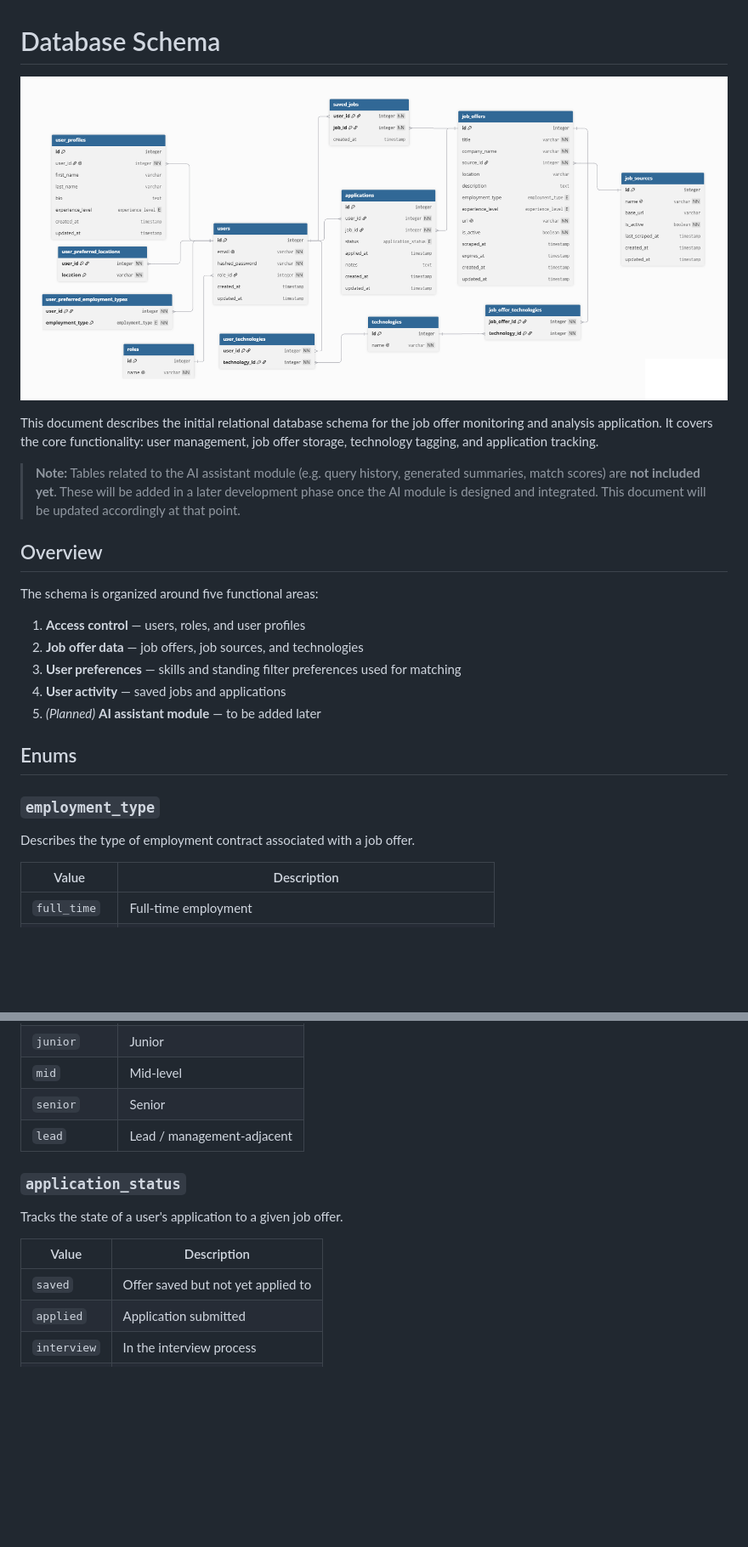
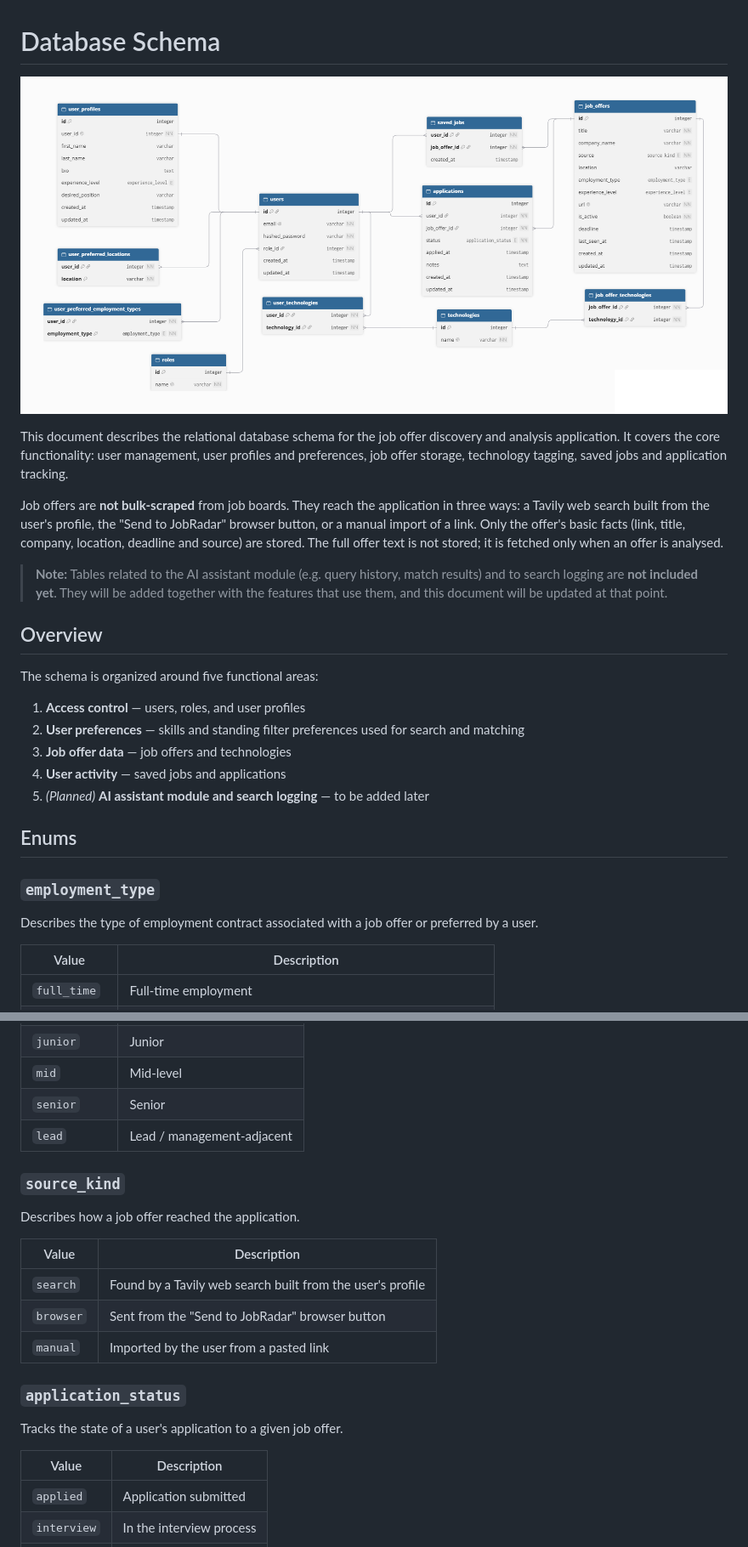
Before and after one commit to yevsky/job-radar, a Markdown page: docs/database.md, 2 parts joined by grey strips. Shown at 85% size. GitHub-like rendering; pictures changed too: docs/img/db-schema.png; blank space fills up the shorter version.

Commit message:
docs: update database schema after dropping scraping (#34)

```diff
--- a/docs/database.md
+++ b/docs/database.md
@@ -2,24 +2,26 @@
 
 ![ER diagram of the database schema](./img/db-schema.png)
 
-This document describes the initial relational database schema for the job offer monitoring and analysis application. It covers the core functionality: user management, job offer storage, technology tagging, and application tracking.
+This document describes the relational database schema for the job offer discovery and analysis application. It covers the core functionality: user management, user profiles and preferences, job offer storage, technology tagging, saved jobs and application tracking.
 
-> **Note:** Tables related to the AI assistant module (e.g. query history, generated summaries, match scores) are **not included yet**. These will be added in a later development phase once the AI module is designed and integrated. This document will be updated accordingly at that point.
+Job offers are **not bulk-scraped** from job boards. They reach the application in three ways: a Tavily web search built from the user's profile, the "Send to JobRadar" browser button, or a manual import of a link. Only the offer's basic facts (link, title, company, location, deadline and source) are stored. The full offer text is not stored; it is fetched only when an offer is analysed.
+
+> **Note:** Tables related to the AI assistant module (e.g. query history, match results) and to search logging are **not included yet**. They will be added together with the features that use them, and this document will be updated at that point.
 
 ## Overview
 
 The schema is organized around five functional areas:
 
 1. **Access control** — users, roles, and user profiles
-2. **Job offer data** — job offers, job sources, and technologies
-3. **User preferences** — skills and standing filter preferences used for matching
+2. **User preferences** — skills and standing filter preferences used for search and matching
+3. **Job offer data** — job offers and technologies
 4. **User activity** — saved jobs and applications
-5. *(Planned)* **AI assistant module** — to be added later
+5. *(Planned)* **AI assistant module and search logging** — to be added later
 
 ## Enums
 
 ### `employment_type`
-Describes the type of employment contract associated with a job offer.
+Describes the type of employment contract associated with a job offer or preferred by a user.
 
 | Value | Description |
 |---|---|
@@ -40,12 +42,20 @@ Describes the seniority level of a job offer or a user's declared experience.
 | `senior` | Senior |
 | `lead` | Lead / management-adjacent |
 
+### `source_kind`
+Describes how a job offer reached the application.
+
+| Value | Description |
+|---|---|
+| `search` | Found by a Tavily web search built from the user's profile |
+| `browser` | Sent from the "Send to JobRadar" browser button |
+| `manual` | Imported by the user from a pasted link |
+
 ### `application_status`
 Tracks the state of a user's application to a given job offer.
 
 | Value | Description |
 |---|---|
-| `saved` | Offer saved but not yet applied to |
 | `applied` | Application submitted |
 | `interview` | In the interview process |
 | `rejected` | Application rejected |
```
Also changed, not shown: other parts of docs/database.md (+39 -47 lines).
